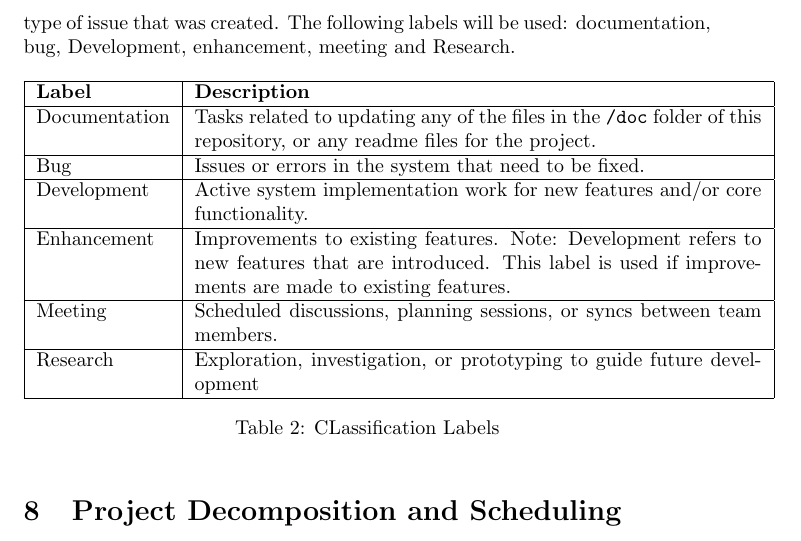
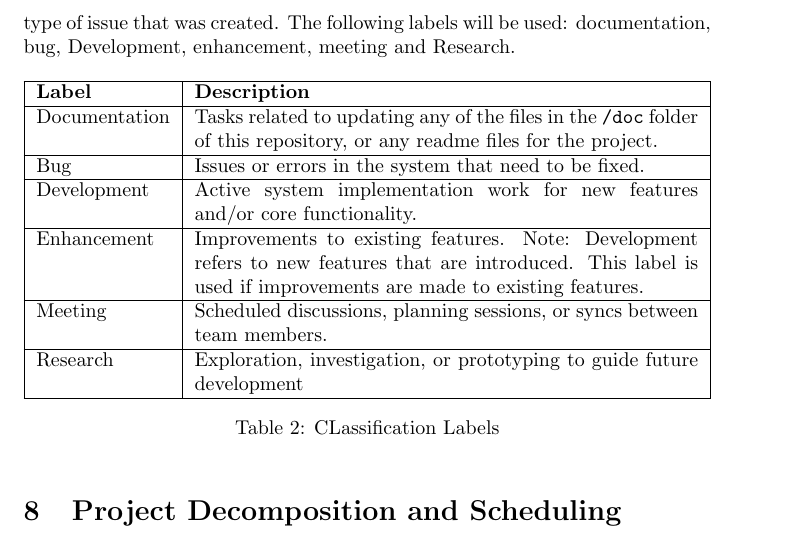
Before and after one commit to Team6-SixSense/audio360, a LaTeX document (docs/DevelopmentPlan/DevelopmentPlan.tex): part of page 5 of 11, cut so that both start at the same text. Compiled offline with pdfLaTeX.

Commit message:
Fix table wrapping

```diff
--- a/docs/DevelopmentPlan/DevelopmentPlan.tex
+++ b/docs/DevelopmentPlan/DevelopmentPlan.tex
@@ -137,7 +137,7 @@ The following labels will be used: documentation, bug, Development, enhancement,
 
 \begin{table}[h!]
 \centering
-\begin{tabular}{|l|p{10cm}|}
+\begin{tabularx}{\textwidth}{|l|X|}
 \hline
 \textbf{Label} & \textbf{Description} \\ \hline
 Documentation & Tasks related to updating any of the files in the \texttt{/doc} folder of this repository, or any readme files for the project. \\ \hline
```
Also changed, not shown: docs/DevelopmentPlan/DevelopmentPlan.tex (2 more changed lines).
